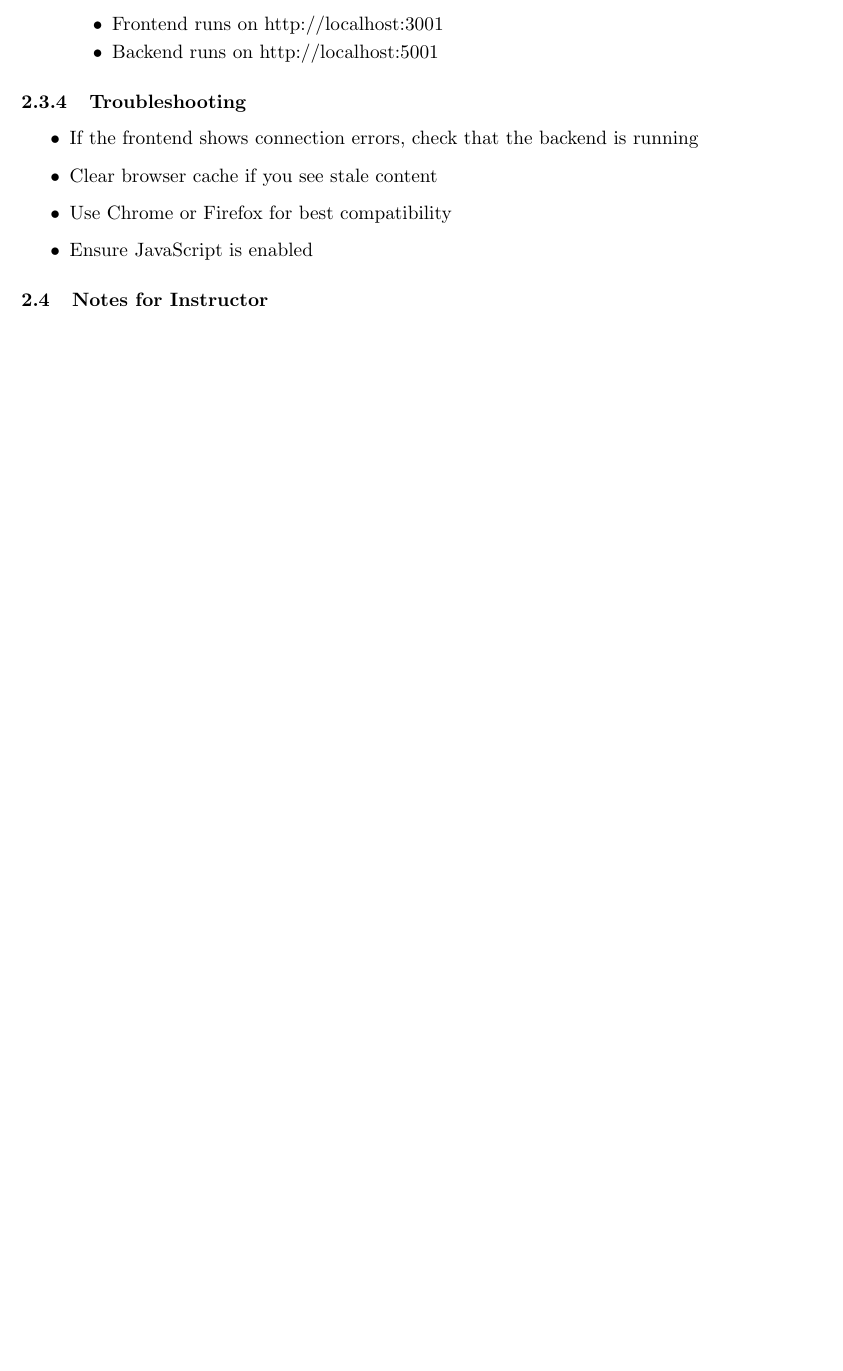
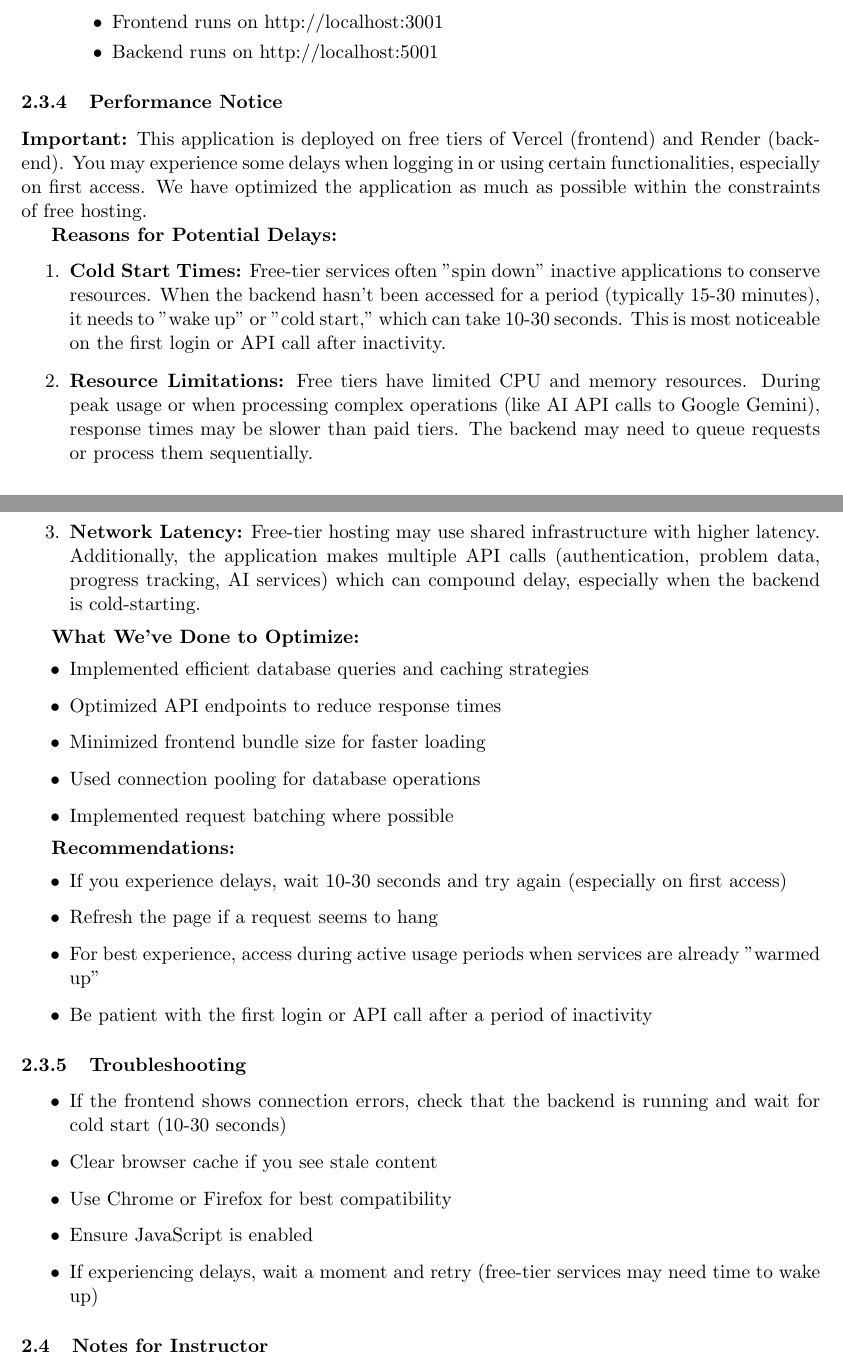
Before and after one commit to SaiManojK16/csi-final, a LaTeX document (TeamB-milestone6.tex): part of page 6 of 7 before the commit and two parts of pages 6 and 7 of 7 after it, the two joined at a grey line, cut so that both start at the same text, the shorter picture padded with empty space. Compiled offline with pdfLaTeX.

Commit message:
Add performance notice about free-tier hosting delays
- Added section explaining potential delays with free-tier Vercel and Render
- Included 3 reasons for delays: cold starts, resource limitations, network latency
- Added optimization efforts and recommendations
- Updated troubleshooting section with delay-related guidance
- Added note in instructor section about expected delays

```diff
--- a/TeamB-milestone6.tex
+++ b/TeamB-milestone6.tex
@@ -248,13 +248,44 @@ For testing purposes, please use the following test account:
     \end{itemize}
 \end{enumerate}
 
+\subsubsection{Performance Notice}
+
+\textbf{Important:} This application is deployed on free tiers of Vercel (frontend) and Render (backend). You may experience some delays when logging in or using certain functionalities, especially on first access. We have optimized the application as much as possible within the constraints of free hosting.
+
+\textbf{Reasons for Potential Delays:}
+\begin{enumerate}
+    \item \textbf{Cold Start Times:} Free-tier services often "spin down" inactive applications to conserve resources. When the backend hasn't been accessed for a period (typically 15-30 minutes), it needs to "wake up" or "cold start," which can take 10-30 seconds. This is most noticeable on the first login or API call after inactivity.
+
+    \item \textbf{Resource Limitations:} Free tiers have limited CPU and memory resources. During peak usage or when processing complex operations (like AI API calls to Google Gemini), response times may be slower than paid tiers. The backend may need to queue requests or process them sequentially.
+
+    \item \textbf{Network Latency:} Free-tier hosting may use shared infrastructure with higher latency. Additionally, the application makes multiple API calls (authentication, problem data, progress tracking, AI services) which can compound delay, especially when the backend is cold-starting.
+\end{enumerate}
+
+\textbf{What We've Done to Optimize:}
+\begin{itemize}
+    \item Implemented efficient database queries and caching strategies
+    \item Optimized API endpoints to reduce response times
+    \item Minimized frontend bundle size for faster loading
+    \item Used connection pooling for database operations
+    \item Implemented request batching where possible
+\end{itemize}
+
+\textbf{Recommendations:}
+\begin{itemize}
+    \item If you experience delays, wait 10-30 seconds and try again (especially on first access)
+    \item Refresh the page if a request seems to hang
+    \item For best experience, access during active usage periods when services are already "warmed up"
+    \item Be patient with the first login or API call after a period of inactivity
+\end{itemize}
+
 \subsubsection{Troubleshooting}
 
 \begin{itemize}
-    \item If the frontend shows connection errors, check that the backend is running
+    \item If the frontend shows connection errors, check that the backend is running and wait for cold start (10-30 seconds)
     \item Clear browser cache if you see stale content
     \item Use Chrome or Firefox for best compatibility
     \item Ensure JavaScript is enabled
+    \item If experiencing delays, wait a moment and retry (free-tier services may need time to wake up)
 \end{itemize}
 
 \subsection{Notes for Instructor}
```
Also changed, not shown: TeamB-milestone6.tex (1 more changed lines).
